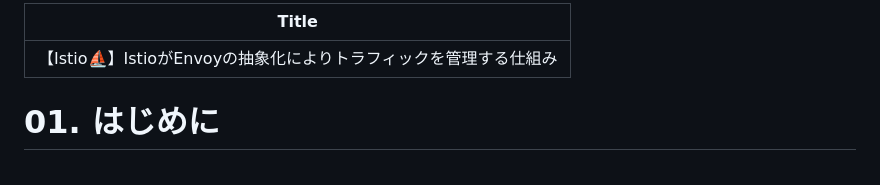
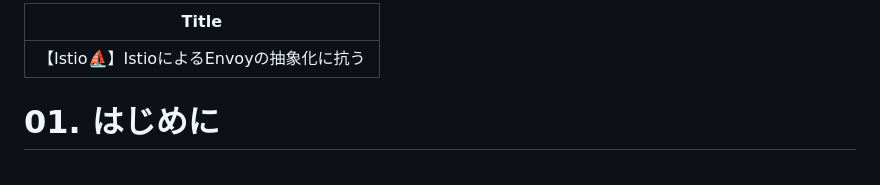
Before and after one commit to hiroki-it/hatenablog, a Markdown page: dist/draft/【Istio⛵️】IstioによるEnvoyの抽象化に抗う.md, the part around the change. Rendered like a GitHub page.

Commit message:
update 記事を更新した。

```diff
--- a/dist/draft/【Istio⛵️】IstioがEnvoyの抽象化によりトラフィックを管理する仕組み.md
+++ b/dist/draft/【Istio⛵️】IstioによるEnvoyの抽象化に抗う.md
@@ -1,5 +1,5 @@
 ---
-Title: 【Istio⛵️】IstioがEnvoyの抽象化によりトラフィックを管理する仕組み
+Title: 【Istio⛵️】IstioによるEnvoyの抽象化に抗う
 ---
 
 # 01. はじめに
```
